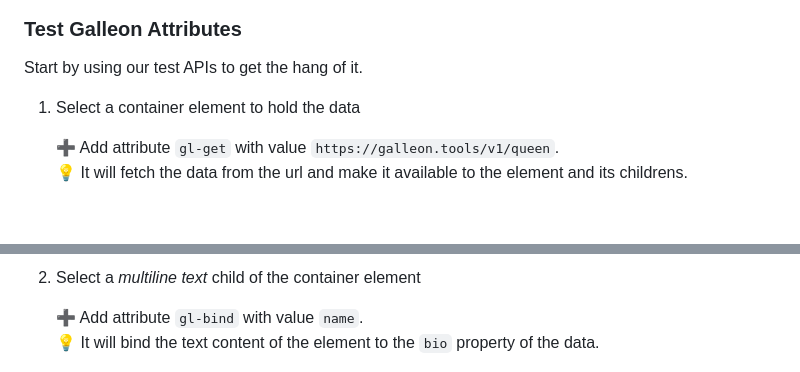
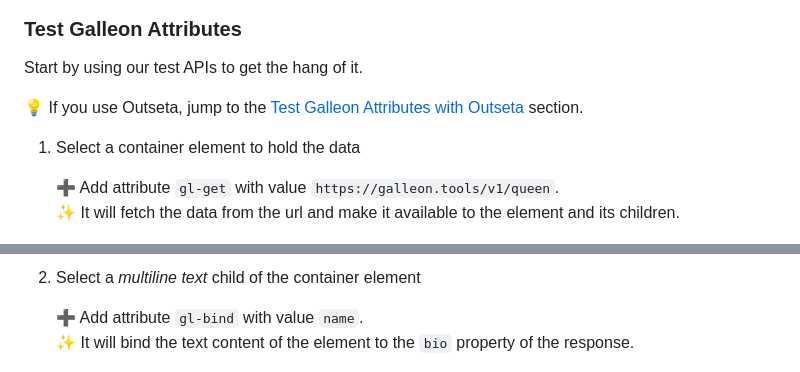
Before and after one commit to queen-raae/galleon-attributes, a Markdown page: readme.md, 2 parts joined by grey strips. Rendered like a GitHub page; blank space fills up the shorter version.

```diff
--- a/readme.md
+++ b/readme.md
@@ -34,17 +34,19 @@ Add the following to your Webflow project's `Site Settings > Custom Code > Head
 
 Start by using our test APIs to get the hang of it.
 
+💡 If you use Outseta, jump to the [Test Galleon Attributes with Outseta](#test-galleon-attributes-with-outseta) section.
+
 1. Select a container element to hold the data
 
    ➕ Add attribute `gl-get` with value `https://galleon.tools/v1/queen`.\
-   💡 It will fetch the data from the url and make it available to the element and its childrens.
+   ✨ It will fetch the data from the url and make it available to the element and its children.
 
    ![Screenshot of adding the attribute called "gl-get" with the value of the test API endpoint](assets/step-1.png)
 
 2. Select a _multiline text_ child of the container element
 
    ➕ Add attribute `gl-bind` with value `name`.\
-   💡 It will bind the text content of the element to the `bio` property of the data.
+   ✨ It will bind the text content of the element to the `bio` property of the response.
 
    ![Screenhsot of adding the attribute named "gl-bind" with the value "bio"](assets/step-2.png)
 
```
Also changed, not shown: other parts of readme.md (+50 -12 lines), assets/step-auth-1.png (added), assets/step-auth-2.png (added), assets/step-auth-3.png (added), assets/step-auth-4.png (added).
